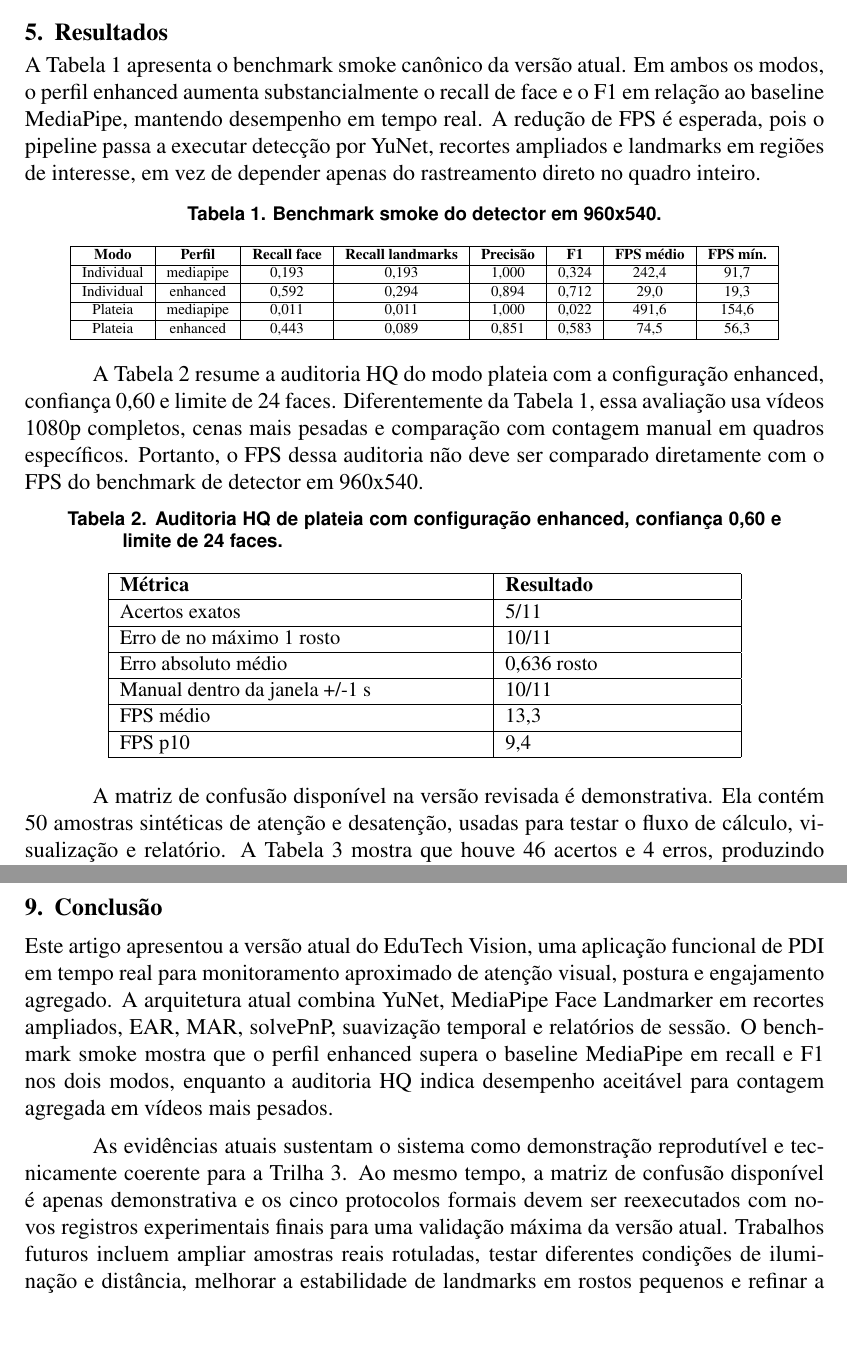
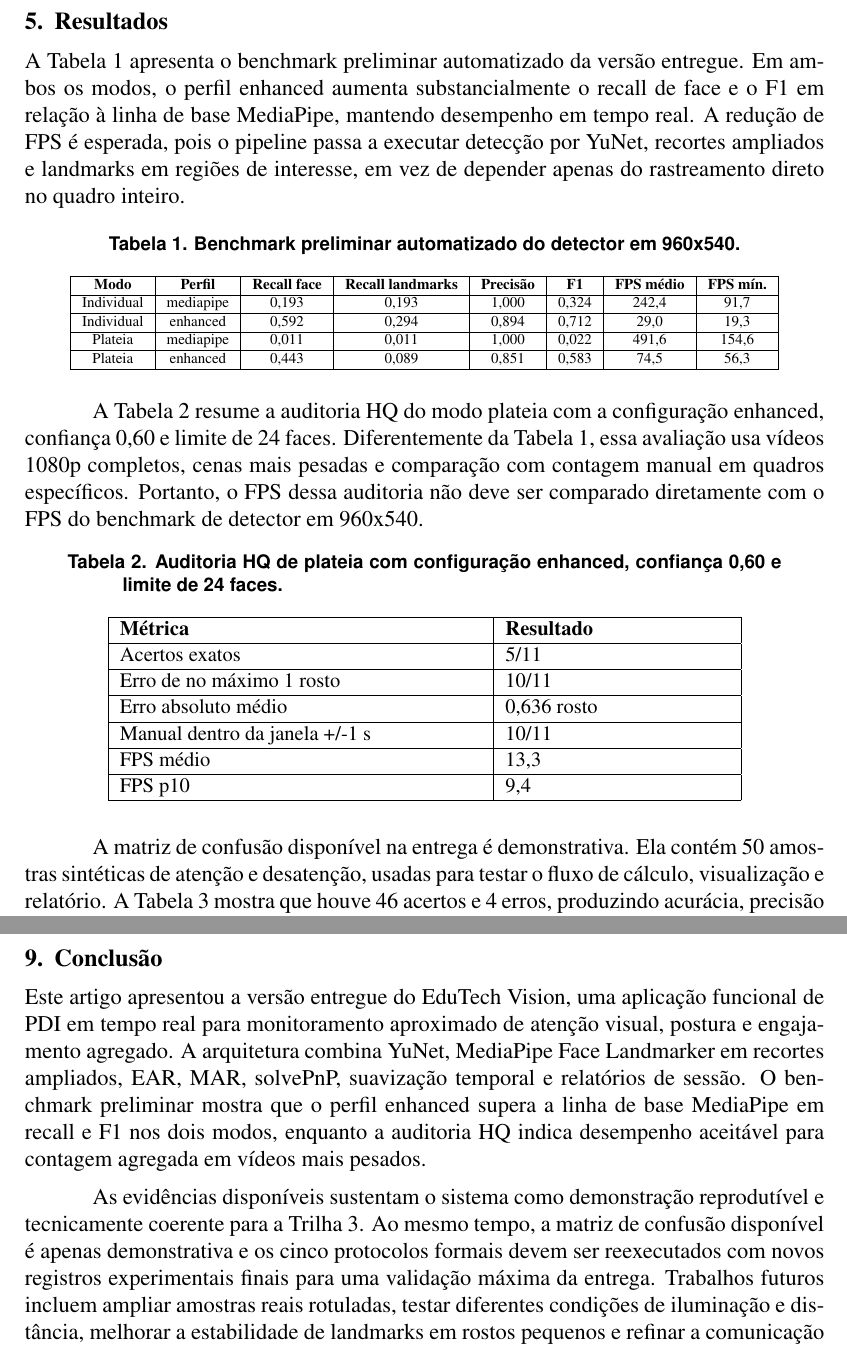
Before and after one commit to botist/edutech-vision-secomp, a LaTeX paper (docs/entrega_professor/latex/artigo_edutech_vision_grupo3.tex): two parts of pages 4 and 6 of 6, joined at a grey line, cut so that both start at the same text, the shorter picture padded with empty space. Compiled offline with pdfLaTeX.

Commit message:
Clarify final article wording

```diff
--- a/docs/entrega_professor/latex/artigo_edutech_vision_grupo3.tex
+++ b/docs/entrega_professor/latex/artigo_edutech_vision_grupo3.tex
@@ -71,15 +71,15 @@ A segunda frente é a auditoria de alta qualidade (HQ) de plateia. Nessa avalia
 
 A terceira frente é o relatório de sessão. Ele demonstra instrumentação da aplicação por meio de logs em valores separados por vírgula (CSV), gráficos, relatório em HyperText Markup Language (HTML), relatório em Portable Document Format (PDF), timeline de eventos e telemetria. Esses artefatos são usados para evidenciar capacidade de registro e reprodutibilidade da demonstração, e não como verdade final dos protocolos formais.
 
-Por fim, a versão atual contém metodologia e scripts para os cinco protocolos formais do plano da disciplina: robustez luminosa, resiliência a oclusão, telemetria de FPS, matriz de confusão e tolerância a falhas. Entretanto, não foram usados resultados históricos, preliminares ou logs finais antigos como evidência da versão atual. Na ausência de novos registros experimentais finais desses cinco protocolos, eles são tratados neste artigo como metodologia disponível para reexecução. O suporte a reconexão de câmera é descrito apenas como característica de robustez implementada, não como resultado experimental principal.
+Por fim, a versão entregue contém metodologia e scripts para os cinco protocolos formais do plano da disciplina: robustez luminosa, resiliência a oclusão, telemetria de FPS, matriz de confusão e tolerância a falhas. Entretanto, não foram usados resultados históricos, preliminares ou logs finais antigos como evidência da entrega. Na ausência de novos registros experimentais finais desses cinco protocolos, eles são tratados neste artigo como metodologia disponível para reexecução. O suporte a reconexão de câmera é descrito apenas como característica de robustez implementada, não como resultado experimental principal.
 
 \section{Resultados}
 
-A Tabela~\ref{tab:benchmark} apresenta o benchmark smoke canônico da versão atual. Em ambos os modos, o perfil enhanced aumenta substancialmente o recall de face e o F1 em relação ao baseline MediaPipe, mantendo desempenho em tempo real. A redução de FPS é esperada, pois o pipeline passa a executar detecção por YuNet, recortes ampliados e landmarks em regiões de interesse, em vez de depender apenas do rastreamento direto no quadro inteiro.
+A Tabela~\ref{tab:benchmark} apresenta o benchmark preliminar automatizado da versão entregue. Em ambos os modos, o perfil enhanced aumenta substancialmente o recall de face e o F1 em relação à linha de base MediaPipe, mantendo desempenho em tempo real. A redução de FPS é esperada, pois o pipeline passa a executar detecção por YuNet, recortes ampliados e landmarks em regiões de interesse, em vez de depender apenas do rastreamento direto no quadro inteiro.
 
 \begin{table}[!htbp]
 \centering
-\caption{Benchmark smoke do detector em 960x540.}
+\caption{Benchmark preliminar automatizado do detector em 960x540.}
 \label{tab:benchmark}
 \scriptsize
 \begin{tabular}{|c|c|c|c|c|c|c|c|}
@@ -123,7 +123,7 @@ FPS p10 & 9,4\\
 \end{tabular}
 \end{table}
 
-A matriz de confusão disponível na versão revisada é demonstrativa. Ela contém 50 amostras sintéticas de atenção e desatenção, usadas para testar o fluxo de cálculo, visualização e relatório. A Tabela~\ref{tab:confusao} mostra que houve 46 acertos e 4 erros, produzindo acurácia, precisão macro, recall macro e F1 macro de 0,92. Como as amostras são explicitamente demonstrativas, esse resultado não é apresentado como validação científica real; a validação final exige amostras reais rotuladas.
+A matriz de confusão disponível na entrega é demonstrativa. Ela contém 50 amostras sintéticas de atenção e desatenção, usadas para testar o fluxo de cálculo, visualização e relatório. A Tabela~\ref{tab:confusao} mostra que houve 46 acertos e 4 erros, produzindo acurácia, precisão macro, recall macro e F1 macro de 0,92. Como as amostras são explicitamente demonstrativas, esse resultado não é apresentado como validação científica real; a validação final exige amostras reais rotuladas.
 
 \begin{table}[!htbp]
 \centering
@@ -165,9 +165,9 @@ As limitações observadas são coerentes com aplicações de visão computacion
 
 \section{Conclusão}
 
-Este artigo apresentou a versão atual do EduTech Vision, uma aplicação funcional de PDI em tempo real para monitoramento aproximado de atenção visual, postura e engajamento agregado. A arquitetura atual combina YuNet, MediaPipe Face Landmarker em recortes ampliados, EAR, MAR, solvePnP, suavização temporal e relatórios de sessão. O benchmark smoke mostra que o perfil enhanced supera o baseline MediaPipe em recall e F1 nos dois modos, enquanto a auditoria HQ indica desempenho aceitável para contagem agregada em vídeos mais pesados.
+Este artigo apresentou a versão entregue do EduTech Vision, uma aplicação funcional de PDI em tempo real para monitoramento aproximado de atenção visual, postura e engajamento agregado. A arquitetura combina YuNet, MediaPipe Face Landmarker em recortes ampliados, EAR, MAR, solvePnP, suavização temporal e relatórios de sessão. O benchmark preliminar mostra que o perfil enhanced supera a linha de base MediaPipe em recall e F1 nos dois modos, enquanto a auditoria HQ indica desempenho aceitável para contagem agregada em vídeos mais pesados.
 
-As evidências atuais sustentam o sistema como demonstração reprodutível e tecnicamente coerente para a Trilha 3. Ao mesmo tempo, a matriz de confusão disponível é apenas demonstrativa e os cinco protocolos formais devem ser reexecutados com novos registros experimentais finais para uma validação máxima da versão atual. Trabalhos futuros incluem ampliar amostras reais rotuladas, testar diferentes condições de iluminação e distância, melhorar a estabilidade de landmarks em rostos pequenos e refinar a comunicação ética do uso em ambientes educacionais.
+As evidências disponíveis sustentam o sistema como demonstração reprodutível e tecnicamente coerente para a Trilha 3. Ao mesmo tempo, a matriz de confusão disponível é apenas demonstrativa e os cinco protocolos formais devem ser reexecutados com novos registros experimentais finais para uma validação máxima da entrega. Trabalhos futuros incluem ampliar amostras reais rotuladas, testar diferentes condições de iluminação e distância, melhorar a estabilidade de landmarks em rostos pequenos e refinar a comunicação ética do uso em ambientes educacionais.
 
 \section*{Agradecimentos}
 
```
Also changed, not shown: docs/entrega_professor/artigo_edutech_vision_grupo3.pdf, docs/entrega_professor/latex/pipeline_original.png, docs/entrega_professor/latex/artigo_edutech_vision_grupo3.tex (18 more changed lines).
